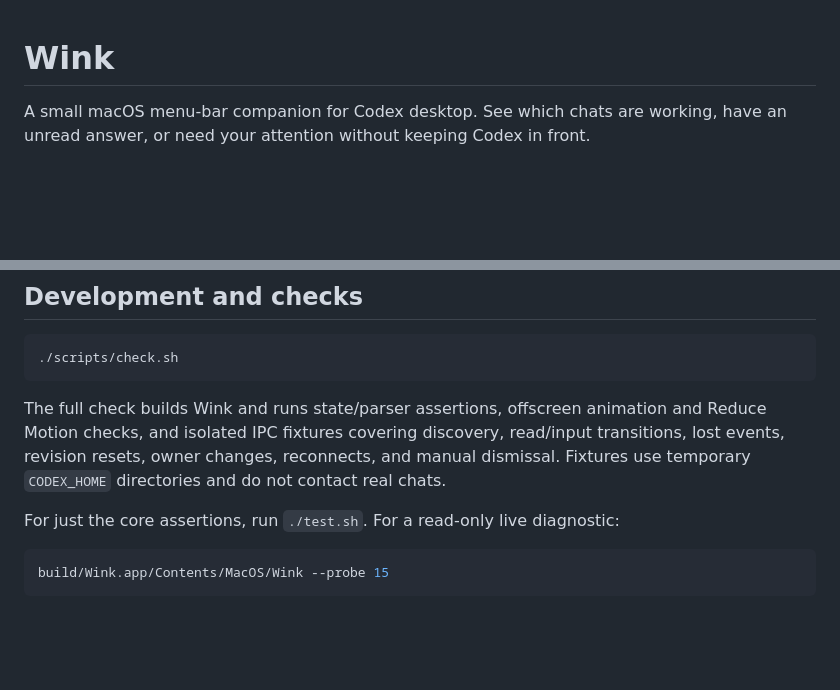
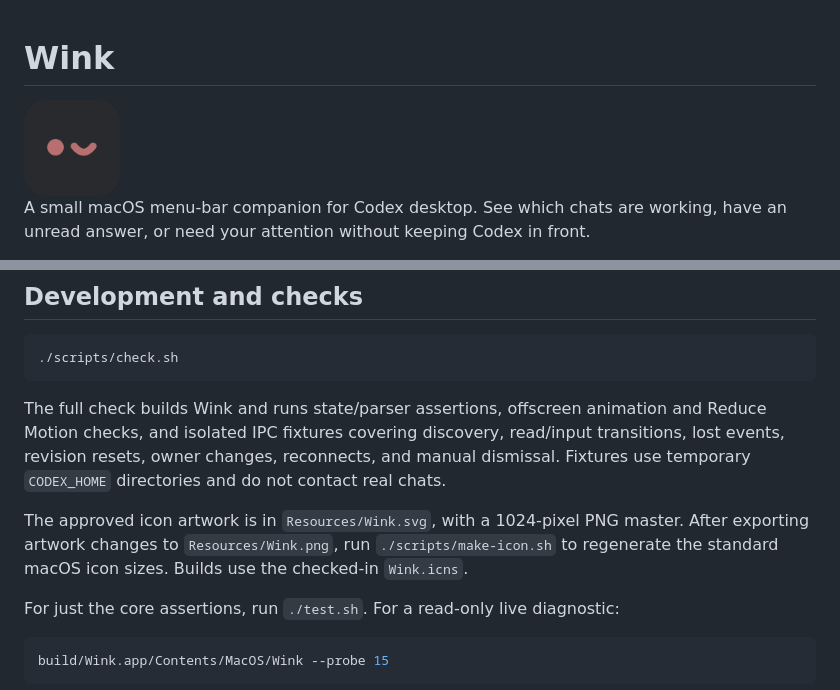
Before and after one commit to Coderbeep/wink, a Markdown page: README.md, 2 parts joined by grey strips. Drawn GitHub-style; pictures changed too: Resources/Wink.png (added); blank space fills up the shorter version.

Commit message:
feat: add the Wink app icon

````diff
--- a/README.md
+++ b/README.md
@@ -1,4 +1,6 @@
 # Wink
+
+<img src="Resources/Wink.png" width="96" height="96" alt="Wink app icon">
 
 A small macOS menu-bar companion for Codex desktop. See which chats are working, have an unread answer, or need your attention without keeping Codex in front.
 
@@ -73,6 +75,8 @@ A missed notification can take a reconciliation interval plus response time to r
 
 The full check builds Wink and runs state/parser assertions, offscreen animation and Reduce Motion checks, and isolated IPC fixtures covering discovery, read/input transitions, lost events, revision resets, owner changes, reconnects, and manual dismissal. Fixtures use temporary `CODEX_HOME` directories and do not contact real chats.
 
+The approved icon artwork is in `Resources/Wink.svg`, with a 1024-pixel PNG master. After exporting artwork changes to `Resources/Wink.png`, run `./scripts/make-icon.sh` to regenerate the standard macOS icon sizes. Builds use the checked-in `Wink.icns`.
+
 For just the core assertions, run `./test.sh`. For a read-only live diagnostic:
 
 ```sh
````
Also changed, not shown: CHANGELOG.md (+1 -0 lines), docs/features/wink.md (+1 -0 lines), 7 other files.
